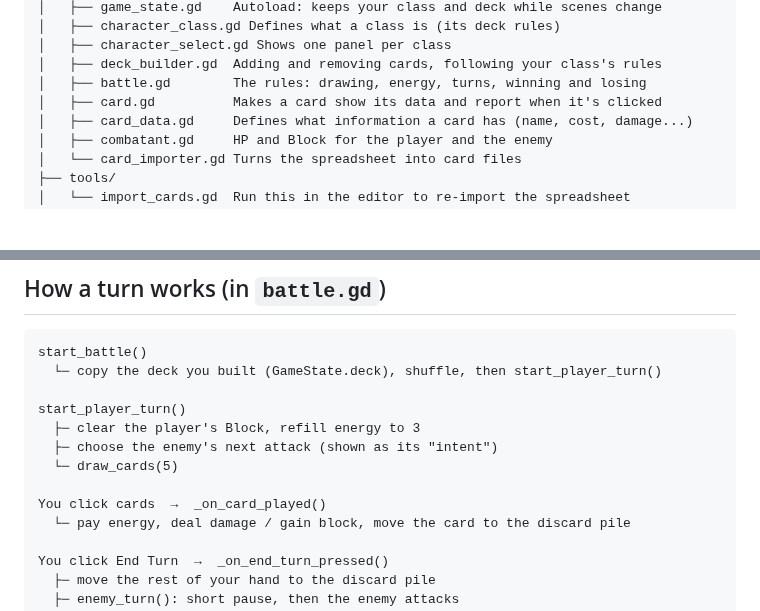
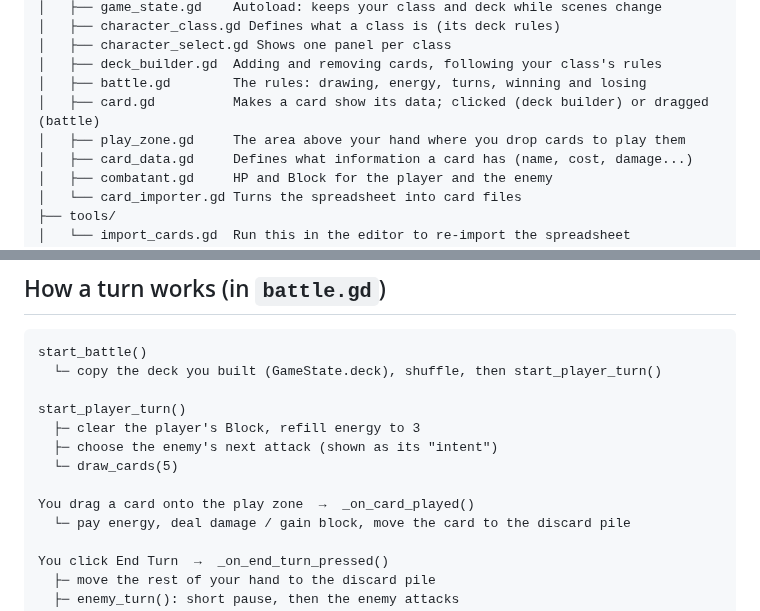
Before and after one commit to DustyOBrien/card-game, a Markdown page: README.md, 2 parts joined by grey strips. Rendered like a GitHub page; blank space fills up the shorter version.

```diff
--- a/README.md
+++ b/README.md
@@ -100,7 +101,8 @@ card-game/
 │   ├── character_select.gd Shows one panel per class
 │   ├── deck_builder.gd  Adding and removing cards, following your class's rules
 │   ├── battle.gd        The rules: drawing, energy, turns, winning and losing
-│   ├── card.gd          Makes a card show its data and report when it's clicked
+│   ├── card.gd          Makes a card show its data; clicked (deck builder) or dragged (battle)
+│   ├── play_zone.gd     The area above your hand where you drop cards to play them
 │   ├── card_data.gd     Defines what information a card has (name, cost, damage...)
 │   ├── combatant.gd     HP and Block for the player and the enemy
 │   └── card_importer.gd Turns the spreadsheet into card files
@@ -269,7 +289,7 @@ start_player_turn()
   ├─ choose the enemy's next attack (shown as its "intent")
   └─ draw_cards(5)
 
-You click cards  →  _on_card_played()
+You drag a card onto the play zone  →  _on_card_played()
   └─ pay energy, deal damage / gain block, move the card to the discard pile
 
 You click End Turn  →  _on_end_turn_pressed()
```
Also changed, not shown: other parts of README.md (+24 -5 lines), docs/screenshot.png, 6 other files.
